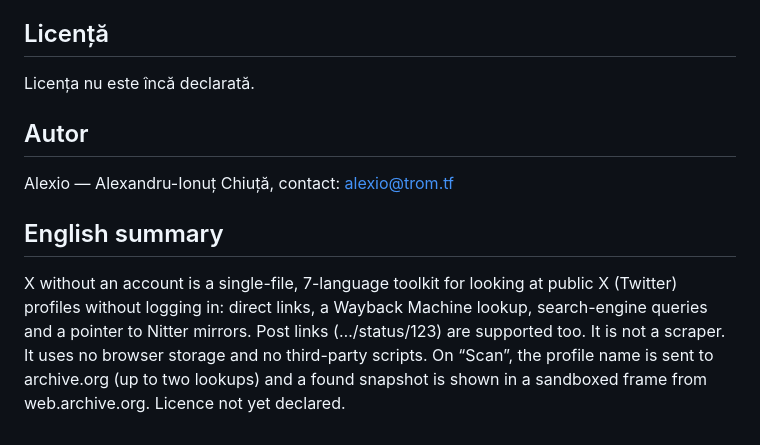
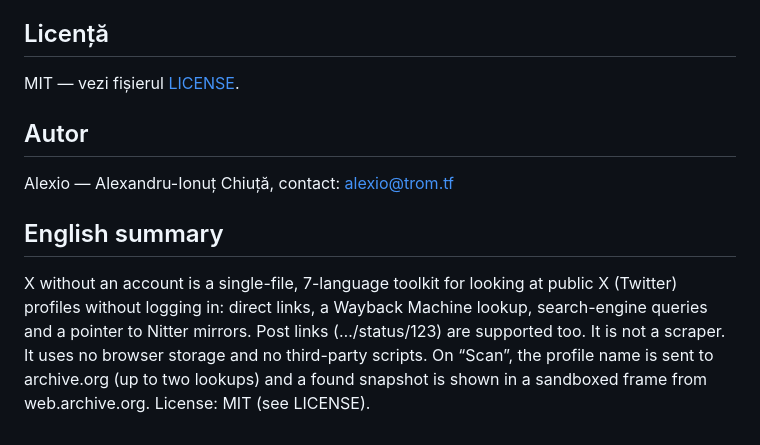
Before and after one commit to chiuta/X-fara-cont, a Markdown page: README.md, the part around the change. Drawn GitHub-style.

Commit message:
Licență: MIT
Co-Authored-By: Claude Sonnet 5.5 <noreply@anthropic.com>
Claude-Session: https://claude.ai/code/session_01EFMLWakaZCWkoXKJ2V1rHW

```diff
--- a/README.md
+++ b/README.md
@@ -76,7 +76,7 @@ Surse verificate la 11.10.2026: privacyguides.org (7 sept. 2026, „Alternate X.
 
 ## Licență
 
-Licența nu este încă declarată.
+MIT — vezi fișierul [LICENSE](LICENSE).
 
 ## Autor
 
@@ -84,4 +84,4 @@ Alexio — Alexandru-Ionuț Chiuță, contact: alexio@trom.tf
 
 ## English summary
 
-X without an account is a single-file, 7-language toolkit for looking at public X (Twitter) profiles without logging in: direct links, a Wayback Machine lookup, search-engine queries and a pointer to Nitter mirrors. Post links (…/status/123) are supported too. It is not a scraper. It uses no browser storage and no third-party scripts. On “Scan”, the profile name is sent to archive.org (up to two lookups) and a found snapshot is shown in a sandboxed frame from web.archive.org. Licence not yet declared.
+X without an account is a single-file, 7-language toolkit for looking at public X (Twitter) profiles without logging in: direct links, a Wayback Machine lookup, search-engine queries and a pointer to Nitter mirrors. Post links (…/status/123) are supported too. It is not a scraper. It uses no browser storage and no third-party scripts. On “Scan”, the profile name is sent to archive.org (up to two lookups) and a found snapshot is shown in a sandboxed frame from web.archive.org. License: MIT (see LICENSE).
```
